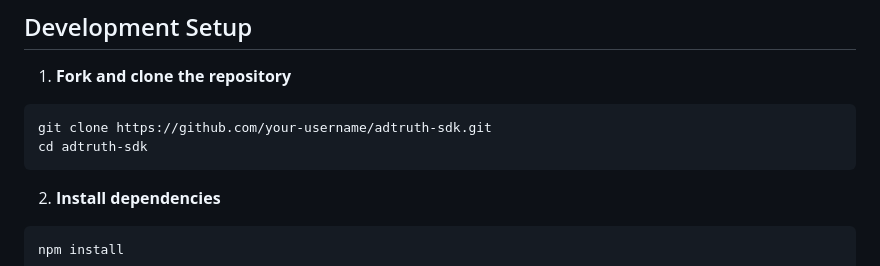
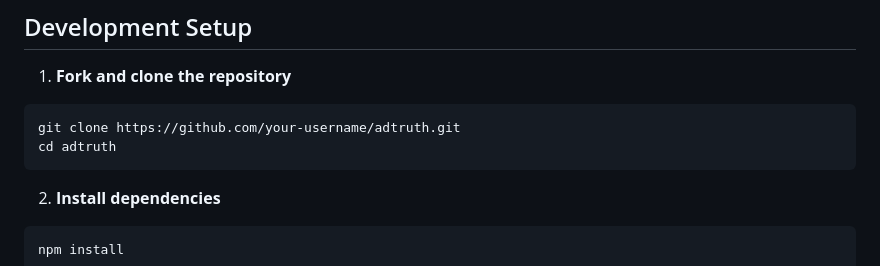
Before and after one commit to papa-torb/adtruth, a Markdown page: CONTRIBUTING.md, the part around the change. Rendered like a GitHub page.

````diff
--- a/CONTRIBUTING.md
+++ b/CONTRIBUTING.md
@@ -47,8 +47,8 @@ Enhancement suggestions are tracked as GitHub issues. When creating an enhanceme
 
 1. **Fork and clone the repository**
 ```bash
-git clone https://github.com/your-username/adtruth-sdk.git
-cd adtruth-sdk
+git clone https://github.com/your-username/adtruth.git
+cd adtruth
 ```
 
 2. **Install dependencies**
````
Also changed, not shown: README.md (+3 -3 lines).
